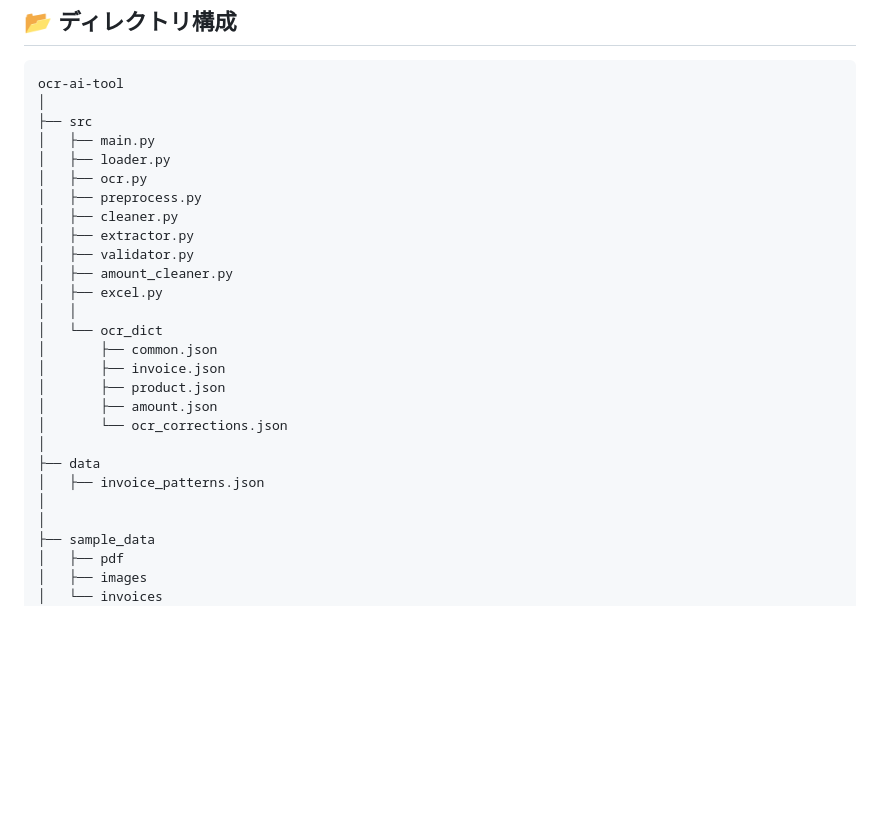
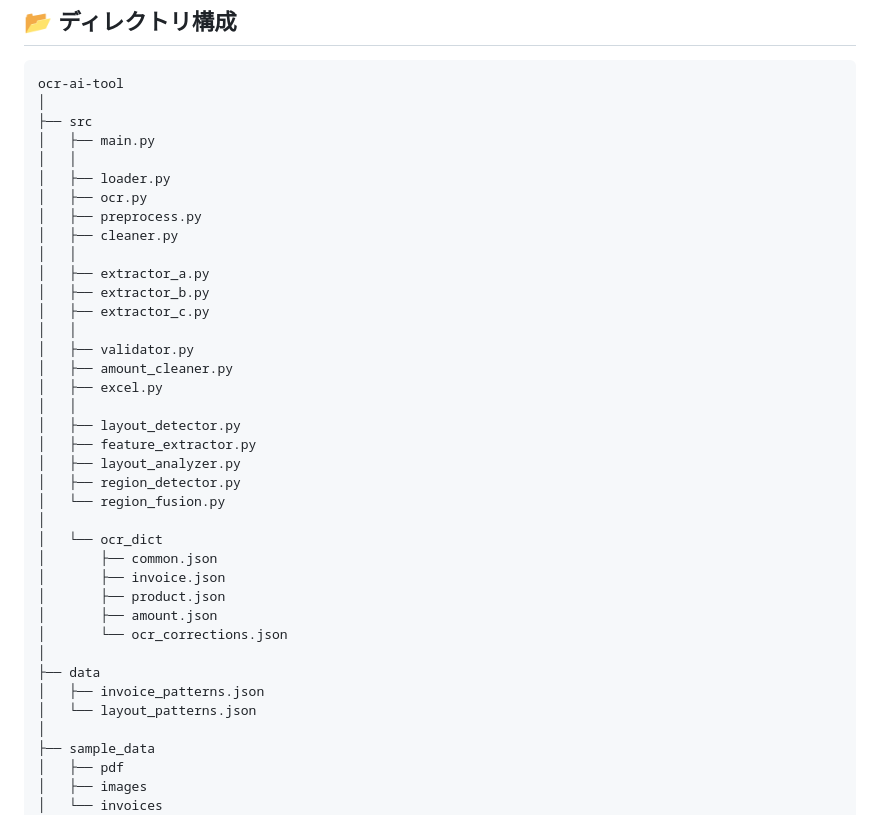
Before and after one commit to masae105/ocr-ai-tool, a Markdown page: README.md, the part around one of its changes. GitHub-like rendering; blank space fills up the shorter version.

```diff
--- a/README.md
+++ b/README.md
@@ -106,15 +145,26 @@ ocr-ai-tool
 │
 ├── src
 │   ├── main.py
+│   │
 │   ├── loader.py
 │   ├── ocr.py
 │   ├── preprocess.py
 │   ├── cleaner.py
-│   ├── extractor.py
+│   │
+│   ├── extractor_a.py
+│   ├── extractor_b.py
+│   ├── extractor_c.py
+│   │
 │   ├── validator.py
 │   ├── amount_cleaner.py
 │   ├── excel.py
 │   │
+│   ├── layout_detector.py
+│   ├── feature_extractor.py
+│   ├── layout_analyzer.py
+│   ├── region_detector.py
+│   └── region_fusion.py
+│
 │   └── ocr_dict
 │       ├── common.json
 │       ├── invoice.json
@@ -124,7 +174,7 @@ ocr-ai-tool
 │
 ├── data
 │   ├── invoice_patterns.json
-│
+│   └── layout_patterns.json
 │
 ├── sample_data
 │   ├── pdf
```
Also changed, not shown: other parts of README.md (+89 -30 lines).
